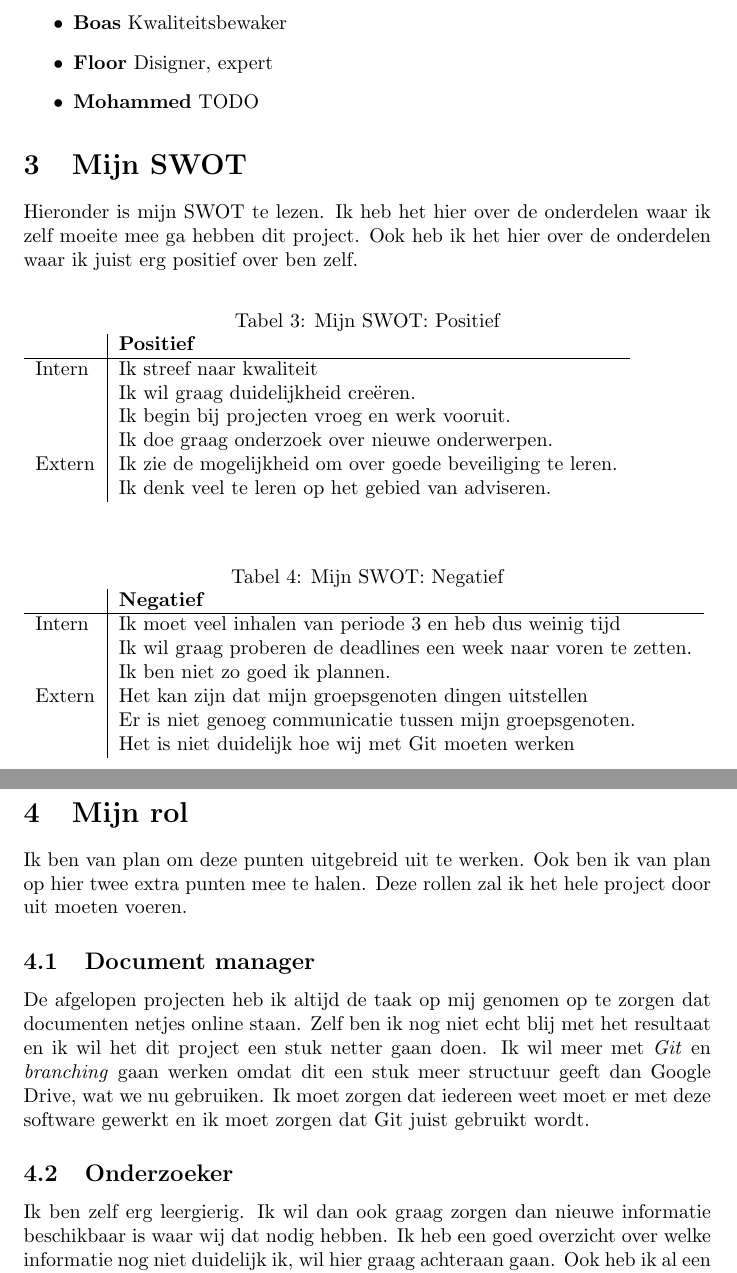
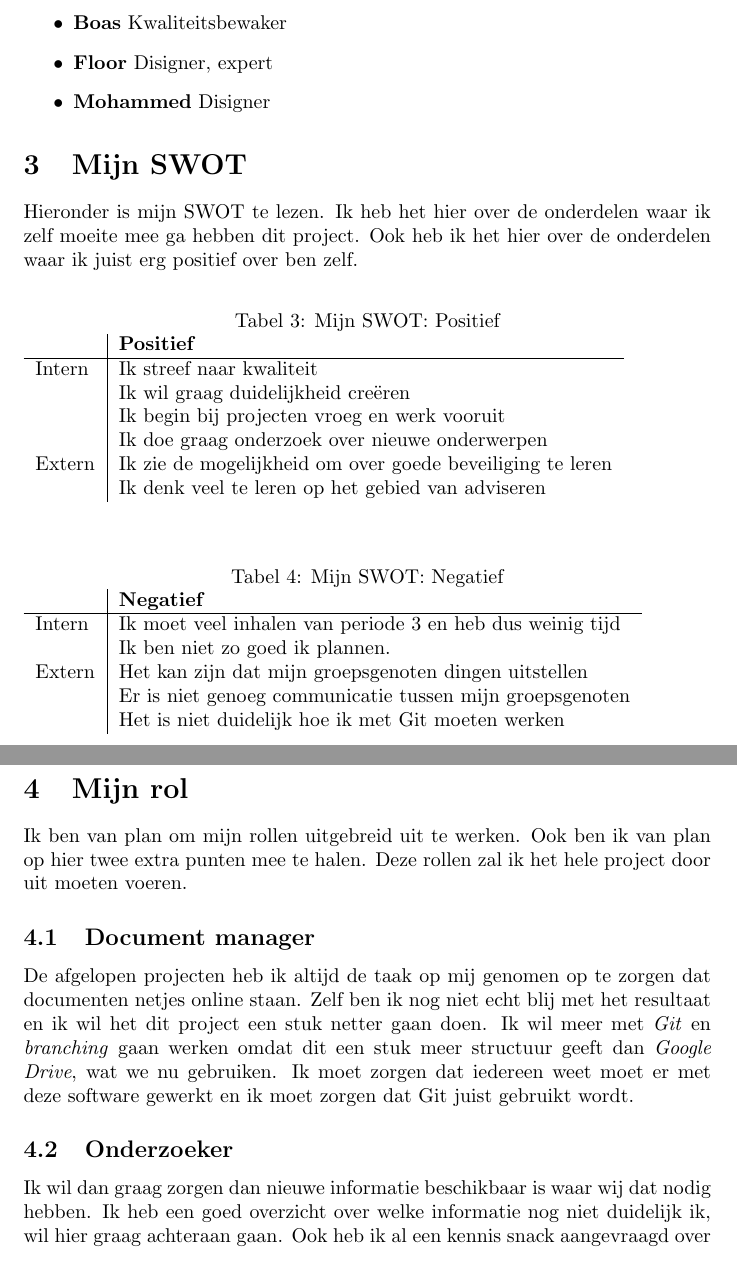
Before and after one commit to Gewad/Project4Bankalicious, a LaTeX document (opdracht_c/opdracht_c_merijn/opdracht_c_merijn.tex): two parts of pages 2 and 3 of 3, joined at a grey line, cut so that both start at the same text. Compiled offline with pdfLaTeX.

Commit message:
Added mohammeds team role and chances minor mistakes

```diff
--- a/opdracht_c/opdracht_c_merijn/opdracht_c_merijn.tex
+++ b/opdracht_c/opdracht_c_merijn/opdracht_c_merijn.tex
@@ -60,7 +60,7 @@ Hieronder is onze taakverdeling te zien.
   \item \textbf{Aron} Tester
   \item \textbf{Boas} Kwaliteitsbewaker
   \item \textbf{Floor} Disigner, expert
-  \item \textbf{Mohammed} TODO
+  \item \textbf{Mohammed} Disigner
 \end{itemize}
 
 \section{Mijn SWOT}
@@ -76,11 +76,11 @@ Ook heb ik het hier over de onderdelen waar ik juist erg positief over ben zelf.
         & \textbf{Positief} \\
         \hline
         {Intern} 	& Ik streef naar kwaliteit \\
-			& Ik wil graag duidelijkheid cre\"eren. \\
-			& Ik begin bij projecten vroeg en werk vooruit. \\
-			& Ik doe graag onderzoek over nieuwe onderwerpen. \\
-        {Extern}	& Ik zie de mogelijkheid om over goede beveiliging te leren. \\
-			& Ik denk veel te leren op het gebied van adviseren. \\
+			& Ik wil graag duidelijkheid cre\"eren \\
+			& Ik begin bij projecten vroeg en werk vooruit \\
+			& Ik doe graag onderzoek over nieuwe onderwerpen \\
+        {Extern}	& Ik zie de mogelijkheid om over goede beveiliging te leren \\
+			& Ik denk veel te leren op het gebied van adviseren \\
 \end{tabular}
 \end{table}
 
@@ -91,11 +91,10 @@ Ook heb ik het hier over de onderdelen waar ik juist erg positief over ben zelf.
         & \textbf{Negatief} \\
         \hline
         {Intern} 	& Ik moet veel inhalen van periode 3 en heb dus weinig tijd \\
-			& Ik wil graag proberen de deadlines een week naar voren te zetten. \\
 			& Ik ben niet zo goed ik plannen. \\
         {Extern}	& Het kan zijn dat mijn groepsgenoten dingen uitstellen \\
-			& Er is niet genoeg communicatie tussen mijn groepsgenoten. \\
-			& Het is niet duidelijk hoe wij met Git moeten werken \\
+			& Er is niet genoeg communicatie tussen mijn groepsgenoten \\
+			& Het is niet duidelijk hoe ik met Git moeten werken \\
 \end{tabular}
 \end{table}
 
@@ -103,7 +102,7 @@ Ook heb ik het hier over de onderdelen waar ik juist erg positief over ben zelf.
 
 \section{Mijn rol}
 
-Ik ben van plan om deze punten uitgebreid uit te werken.
+Ik ben van plan om mijn rollen uitgebreid uit te werken.
 Ook ben ik van plan op hier twee extra punten mee te halen.
 Deze rollen zal ik het hele project door uit moeten voeren.
 
@@ -111,12 +110,11 @@ Deze rollen zal ik het hele project door uit moeten voeren.
 
 De afgelopen projecten heb ik altijd de taak op mij genomen op te zorgen dat documenten netjes online staan.
 Zelf ben ik nog niet echt blij met het resultaat en ik wil het dit project een stuk netter gaan doen.
-Ik wil meer met \emph{Git} en \emph{branching} gaan werken omdat dit een stuk meer structuur geeft dan Google Drive, wat we nu gebruiken.
+Ik wil meer met \emph{Git} en \emph{branching} gaan werken omdat dit een stuk meer structuur geeft dan \emph{Google Drive}, wat we nu gebruiken.
 Ik moet zorgen dat iedereen weet moet er met deze software gewerkt en ik moet zorgen dat Git juist gebruikt wordt.
 
 \subsection{Onderzoeker}
-Ik ben zelf erg leergierig.
-Ik wil dan ook graag zorgen dan nieuwe informatie beschikbaar is waar wij dat nodig hebben.
+Ik wil dan graag zorgen dan nieuwe informatie beschikbaar is waar wij dat nodig hebben.
 Ik heb een goed overzicht over welke informatie nog niet duidelijk ik, wil hier graag achteraan gaan.
 Ook heb ik al een kennis snack aangevraagd over Git en Version control omdat dit niet duidelijk is.
 Ik ben dus al bezig met deze rol.
```
Also changed, not shown: opdracht_c/opdracht_c_merijn/opdracht_c_merijn.pdf, 1 other file.
